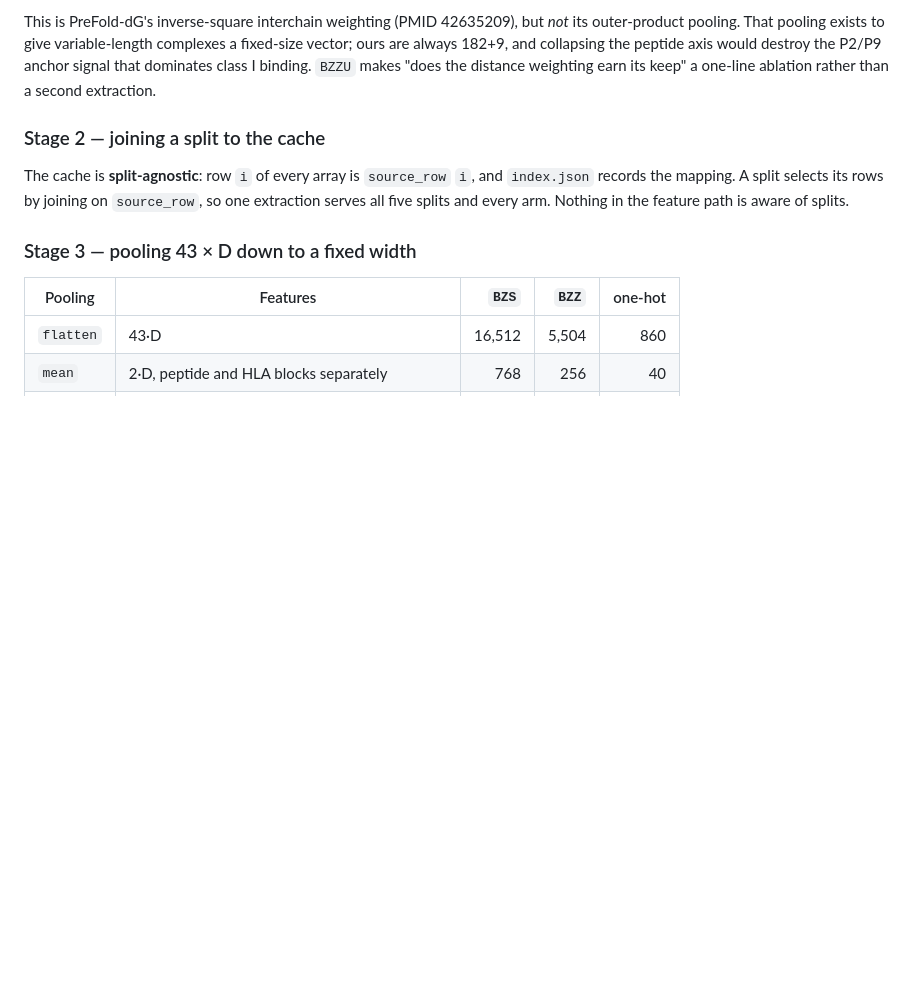
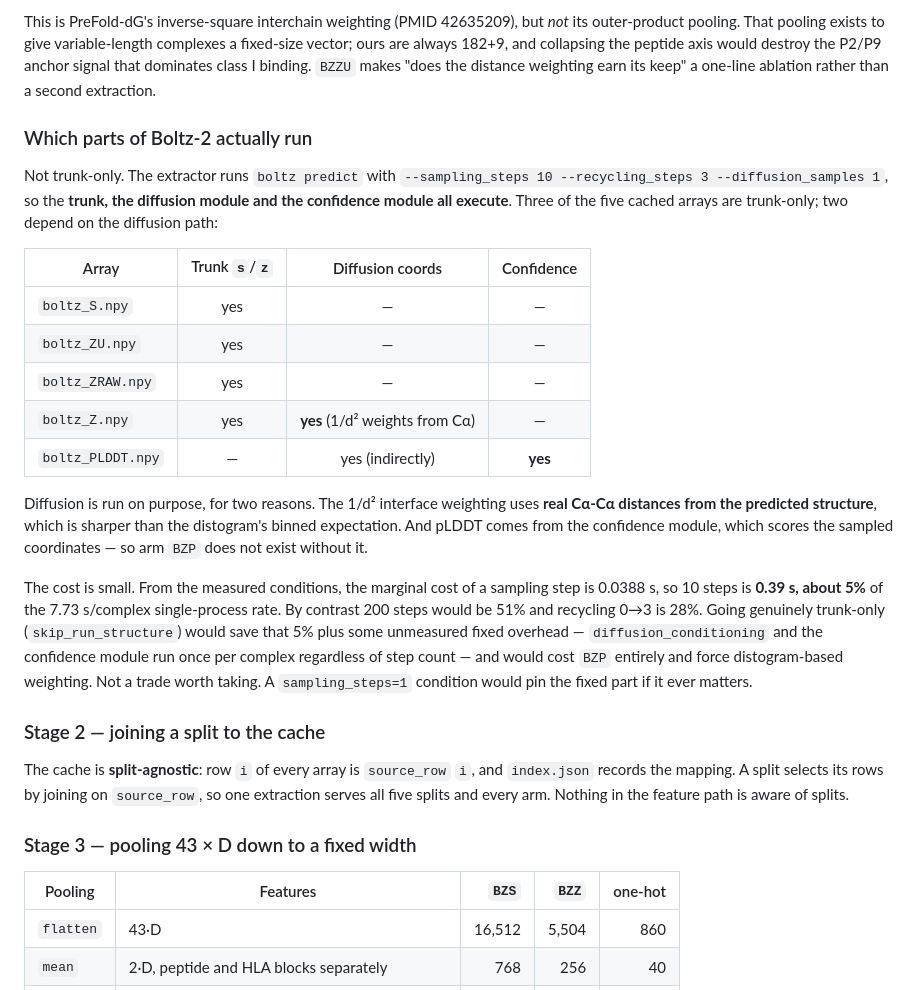
Before and after one commit to milorepossi/SEPPIA, a Markdown page: README_BOLTZ.md, the part around the change. Rendered like a GitHub page; blank space fills up the shorter version.

Commit message:
Document which parts of Boltz-2 run, and what each array depends on
The pipeline is not trunk-only. --sampling_steps 10 --recycling_steps 3 means
the trunk, diffusion and confidence modules all execute. boltz_S, boltz_ZU and
boltz_ZRAW are trunk-only; boltz_Z depends on diffusion coordinates for its
1/d^2 weights, and boltz_PLDDT comes from the confidence module scoring the
sampled coordinates.

Diffusion is run deliberately: real Ca-Ca distances beat the distogram's binned
expectation for the interface weighting, and arm BZP does not exist without the
confidence module. The marginal cost of a sampling step is 0.0388 s, so 10 steps
is 0.39 s, about 5 percent of the single-process rate, against 51 percent for
200 steps and 28 percent for recycling 0 to 3.

Co-Authored-By: Claude Opus 5 <noreply@anthropic.com>

```diff
--- a/README_BOLTZ.md
+++ b/README_BOLTZ.md
@@ -83,6 +83,35 @@ complexes a fixed-size vector; ours are always 182+9, and collapsing the peptide
 axis would destroy the P2/P9 anchor signal that dominates class I binding.
 `BZZU` makes "does the distance weighting earn its keep" a one-line ablation
 rather than a second extraction.
+
+### Which parts of Boltz-2 actually run
+
+Not trunk-only. The extractor runs `boltz predict` with `--sampling_steps 10
+--recycling_steps 3 --diffusion_samples 1`, so the **trunk, the diffusion module
+and the confidence module all execute**. Three of the five cached arrays are
+trunk-only; two depend on the diffusion path:
+
+| Array | Trunk `s`/`z` | Diffusion coords | Confidence |
+|---|:--:|:--:|:--:|
+| `boltz_S.npy` | yes | — | — |
+| `boltz_ZU.npy` | yes | — | — |
+| `boltz_ZRAW.npy` | yes | — | — |
+| `boltz_Z.npy` | yes | **yes** (1/d² weights from Cα) | — |
+| `boltz_PLDDT.npy` | — | yes (indirectly) | **yes** |
+
+Diffusion is run on purpose, for two reasons. The 1/d² interface weighting uses
+**real Cα-Cα distances from the predicted structure**, which is sharper than
+the distogram's binned expectation. And pLDDT comes from the confidence module,
+which scores the sampled coordinates — so arm `BZP` does not exist without it.
+
+The cost is small. From the measured conditions, the marginal cost of a sampling
+step is 0.0388 s, so 10 steps is **0.39 s, about 5%** of the 7.73 s/complex
+single-process rate. By contrast 200 steps would be 51% and recycling 0→3 is
+28%. Going genuinely trunk-only (`skip_run_structure`) would save that 5% plus
+some unmeasured fixed overhead — `diffusion_conditioning` and the confidence
+module run once per complex regardless of step count — and would cost `BZP`
+entirely and force distogram-based weighting. Not a trade worth taking. A
+`sampling_steps=1` condition would pin the fixed part if it ever matters.
 
 ### Stage 2 — joining a split to the cache
 
```
